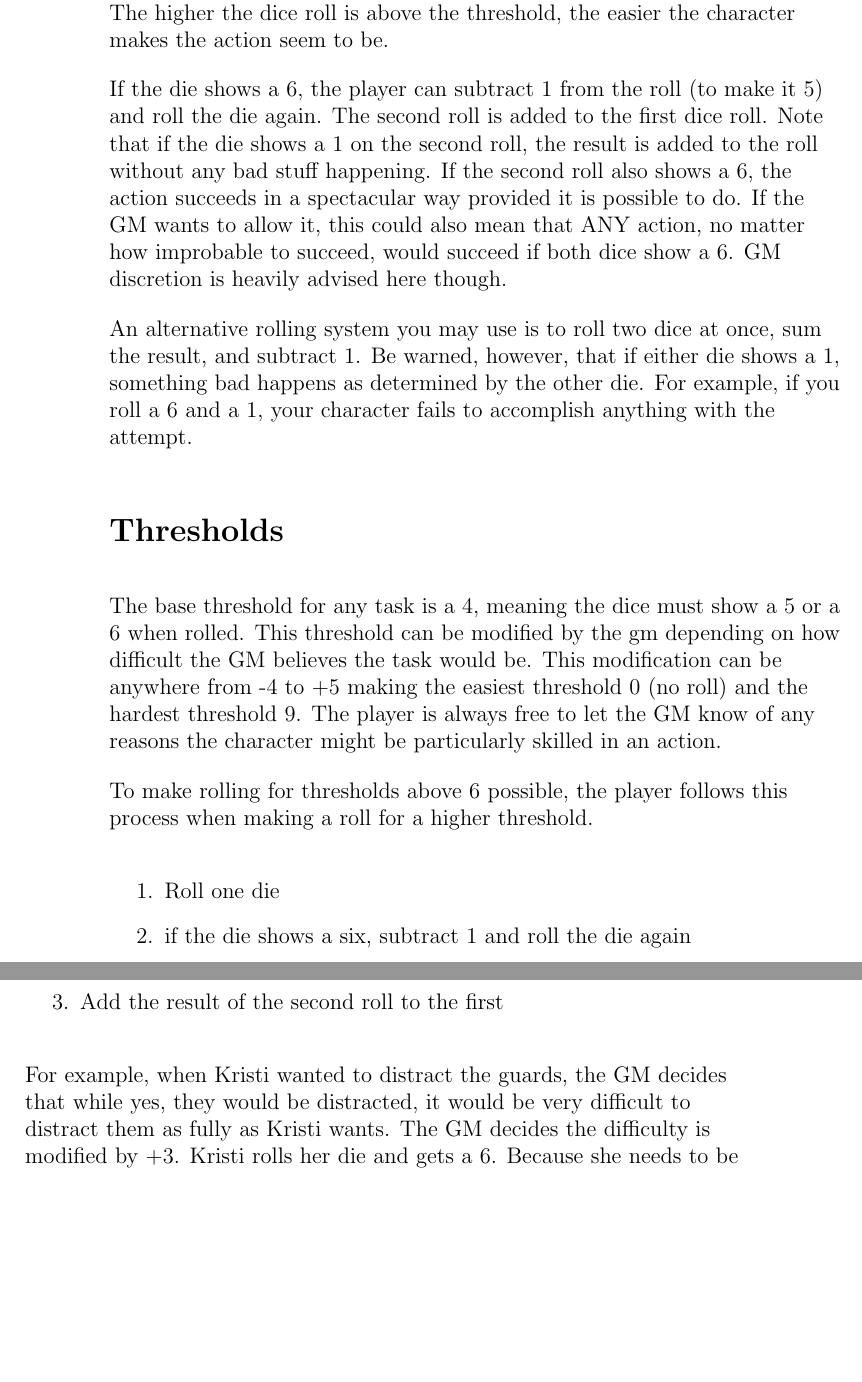
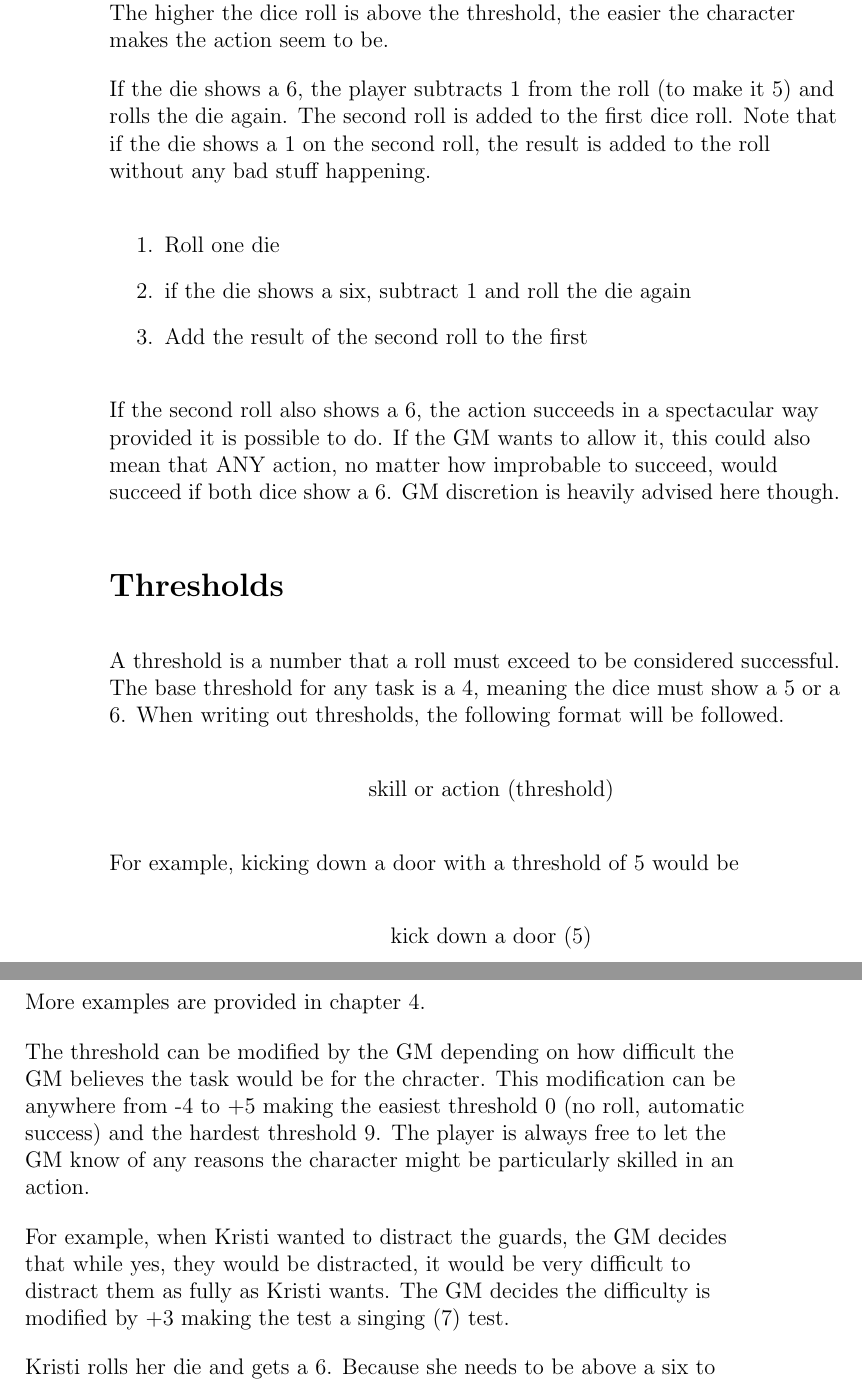
Before and after one commit to ephreal/PCP, a LaTeX book (pop-culture rpg.tex, which reads book/chapter2.tex): two parts of pages 8 and 9 of 21, joined at a grey line, cut so that both start at the same text, the shorter picture padded with empty space. Compiled offline with pdfLaTeX.

Commit message:
Removed optional rolling rules, clarified thresholds

```diff
--- a/book/chapter2.tex
+++ b/book/chapter2.tex
@@ -31,31 +31,10 @@ If the result is equal to or lower than the threshold, then the action failed.
 The higher the dice roll is above the threshold, the easier the character makes
 the action seem to be.
 
-If the die shows a 6, the player can subtract 1 from the roll (to make it 5)
-and roll the die again. The second roll is added to the first dice roll. Note
+If the die shows a 6, the player subtracts 1 from the roll (to make it 5)
+and rolls the die again. The second roll is added to the first dice roll. Note
 that if the die shows a 1 on the second roll, the result is added to the roll
-without any bad stuff happening. If the second roll also shows a 6, the action
-succeeds in a spectacular way provided it is possible to do.
-If the GM wants to allow it, this could also mean that ANY action, no matter
-how improbable to succeed, would succeed if both dice show a 6. GM discretion
-is heavily advised here though.
-
-An alternative rolling system you may use is to roll two dice at once, sum the
-result, and subtract 1. Be warned, however, that if either die shows a 1,
-something bad happens as determined by the other die. For example, if you
-roll a 6 and a 1, your character fails to accomplish anything with the attempt.
-
-\addcontentsline{toc}{section}{Thresholds}
-\section*{Thresholds}
-The base threshold for any task is a 4, meaning  the dice must show a 5 or a 6
-when rolled. This threshold can be modified by the gm depending on how
-difficult the GM believes the task would be. This modification can be anywhere
-from -4 to +5 making the easiest threshold 0 (no roll) and the hardest
-threshold 9. The player is always free to let the GM know of any reasons the
-character might be particularly skilled in an action.
-
-To make rolling for thresholds above 6 possible, the player follows this
-process when making a roll for a higher threshold.
+without any bad stuff happening.
 
 \begin{enumerate}
     \item{Roll one die}
@@ -63,10 +42,44 @@ process when making a roll for a higher threshold.
     \item{Add the result of the second roll to the first}
 \end{enumerate}
 
+If the second roll also shows a 6, the action succeeds in a spectacular way
+provided it is possible to do. If the GM wants to allow it, this could also
+mean that ANY action, no matter how improbable to succeed, would succeed if
+both dice show a 6. GM discretion is heavily advised here though.
+
+\addcontentsline{toc}{section}{Thresholds}
+\section*{Thresholds}
+
+A threshold is a number that a roll must exceed to be considered successful.
+The base threshold for any task is a 4, meaning  the dice must show a 5 or a 6.
+When writing out thresholds, the following format will be followed.
+
+\begin{quotation}
+\centering
+    skill or action (threshold)
+\end{quotation}
+
+For example, kicking down a door with a threshold of 5 would be
+
+\begin{quotation}
+\centering
+    kick down a door (5)
+\end{quotation}
+
+More examples are provided in chapter 4.
+
+The threshold can be modified by the GM depending on how difficult the GM
+believes the task would be for the chracter. This modification can be anywhere
+from -4 to +5 making the easiest threshold 0 (no roll, automatic success) and
+the hardest threshold 9. The player is always free to let the GM know of any
+reasons the character might be particularly skilled in an action.
+
 For example, when Kristi wanted to distract the guards, the GM decides that
 while yes, they would be distracted, it would be very difficult to distract
 them as fully as Kristi wants. The GM decides the difficulty is modified by
-+3. Kristi rolls her die and gets a 6. Because she needs to be above a six
++3 making the test a singing (7) test.
+
+Kristi rolls her die and gets a 6. Because she needs to be above a six
 to succeed, she subtracts 1 from the roll, making the roll a 5, and rolls her
 dice again. Her second roll is a 5. She then adds the 5 and the 5 together to
 get 10. 10 is far above the threshold of 7, so her singing attempt wows the
```
Also changed, not shown: book/chapter1.tex (+3 -2 lines), book/title_page.tex (+1 -1 lines), pop-culture rpg.pdf, book/chapter2.tex (4 more changed lines), 3 other files.
